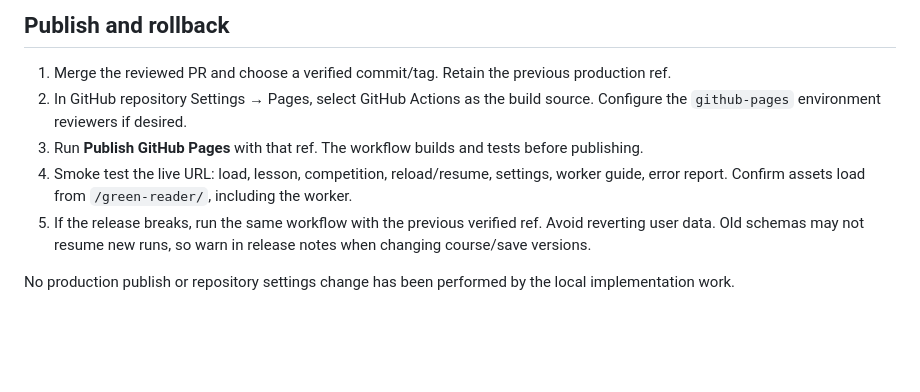
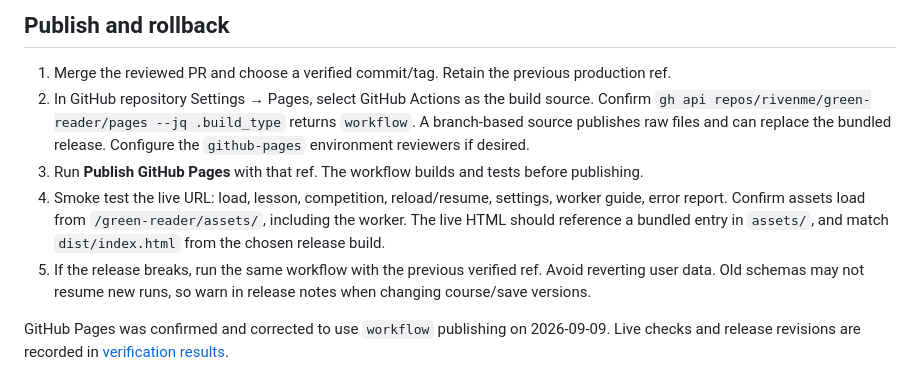
Before and after one commit to rivenme/green-reader, a Markdown page: docs/RELEASE.md, the part around the change. GitHub-like rendering; blank space fills up the shorter version.

```diff
--- a/docs/RELEASE.md
+++ b/docs/RELEASE.md
@@ -35,9 +35,9 @@ The app currently captures recent errors locally and offers a user-controlled JS
 ## Publish and rollback
 
 1. Merge the reviewed PR and choose a verified commit/tag. Retain the previous production ref.
-2. In GitHub repository Settings → Pages, select GitHub Actions as the build source. Configure the `github-pages` environment reviewers if desired.
+2. In GitHub repository Settings → Pages, select GitHub Actions as the build source. Confirm `gh api repos/rivenme/green-reader/pages --jq .build_type` returns `workflow`. A branch-based source publishes raw files and can replace the bundled release. Configure the `github-pages` environment reviewers if desired.
 3. Run **Publish GitHub Pages** with that ref. The workflow builds and tests before publishing.
-4. Smoke test the live URL: load, lesson, competition, reload/resume, settings, worker guide, error report. Confirm assets load from `/green-reader/`, including the worker.
+4. Smoke test the live URL: load, lesson, competition, reload/resume, settings, worker guide, error report. Confirm assets load from `/green-reader/assets/`, including the worker. The live HTML should reference a bundled entry in `assets/`, and match `dist/index.html` from the chosen release build.
 5. If the release breaks, run the same workflow with the previous verified ref. Avoid reverting user data. Old schemas may not resume new runs, so warn in release notes when changing course/save versions.
 
-No production publish or repository settings change has been performed by the local implementation work.
+GitHub Pages was confirmed and corrected to use `workflow` publishing on 2026-09-09. Live checks and release revisions are recorded in [verification results](VERIFICATION.md).
```
Also changed, not shown: docs/VERIFICATION.md (+6 -0 lines).
